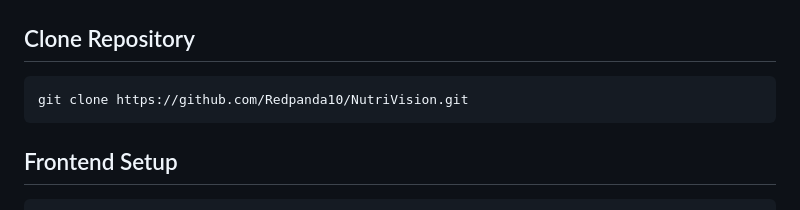
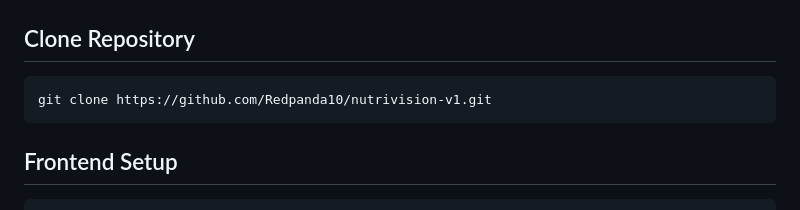
Before and after one commit to Redpanda10/nutrivision-v1, a Markdown page: README.md, the part around the change. Drawn GitHub-style.

Commit message:
Update repository clone URL in README

````diff
--- a/README.md
+++ b/README.md
@@ -285,7 +285,7 @@ Dashboard & Analytics
 ## Clone Repository
 
 ```bash
-git clone https://github.com/Redpanda10/NutriVision.git
+git clone https://github.com/Redpanda10/nutrivision-v1.git
 ```
 
 ## Frontend Setup
````
